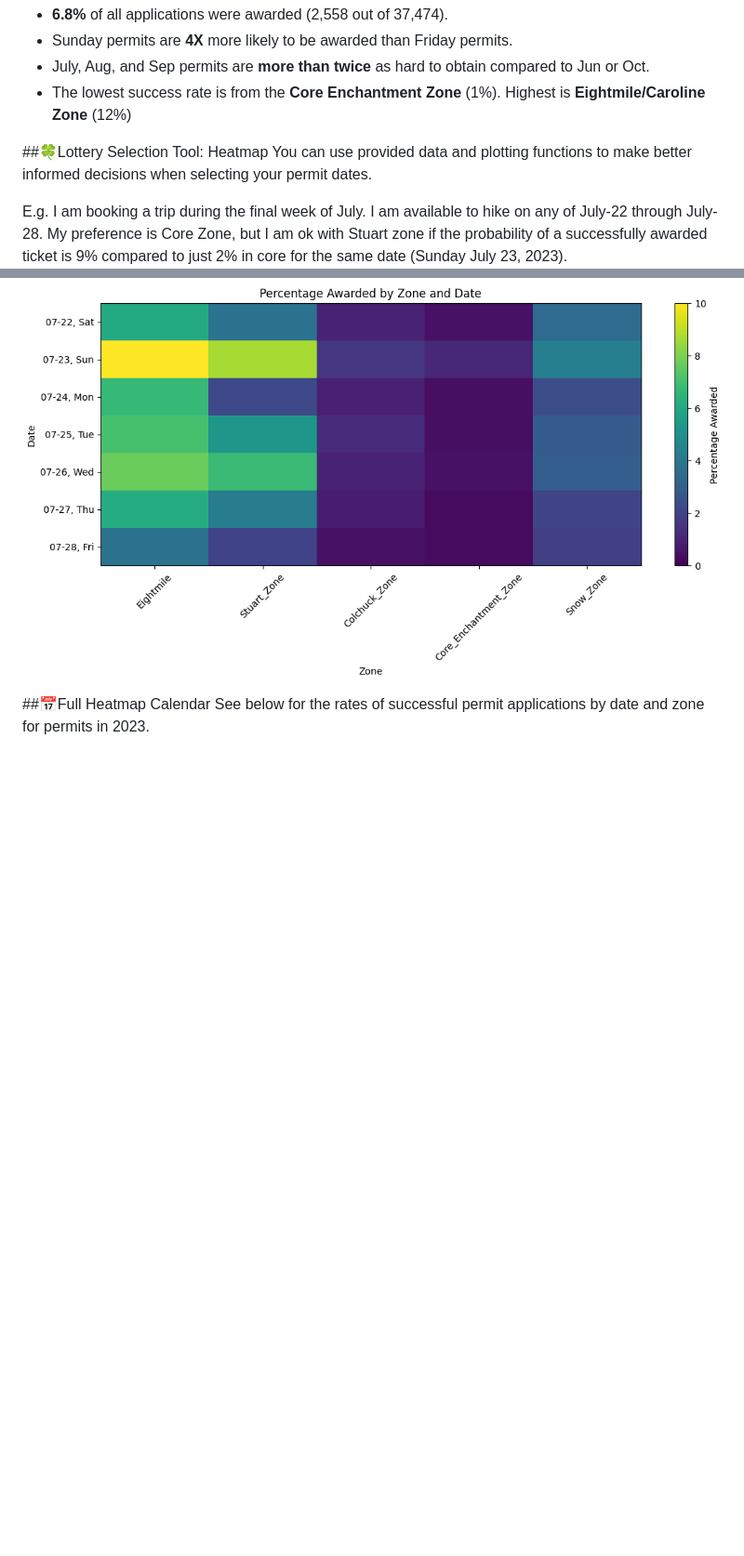
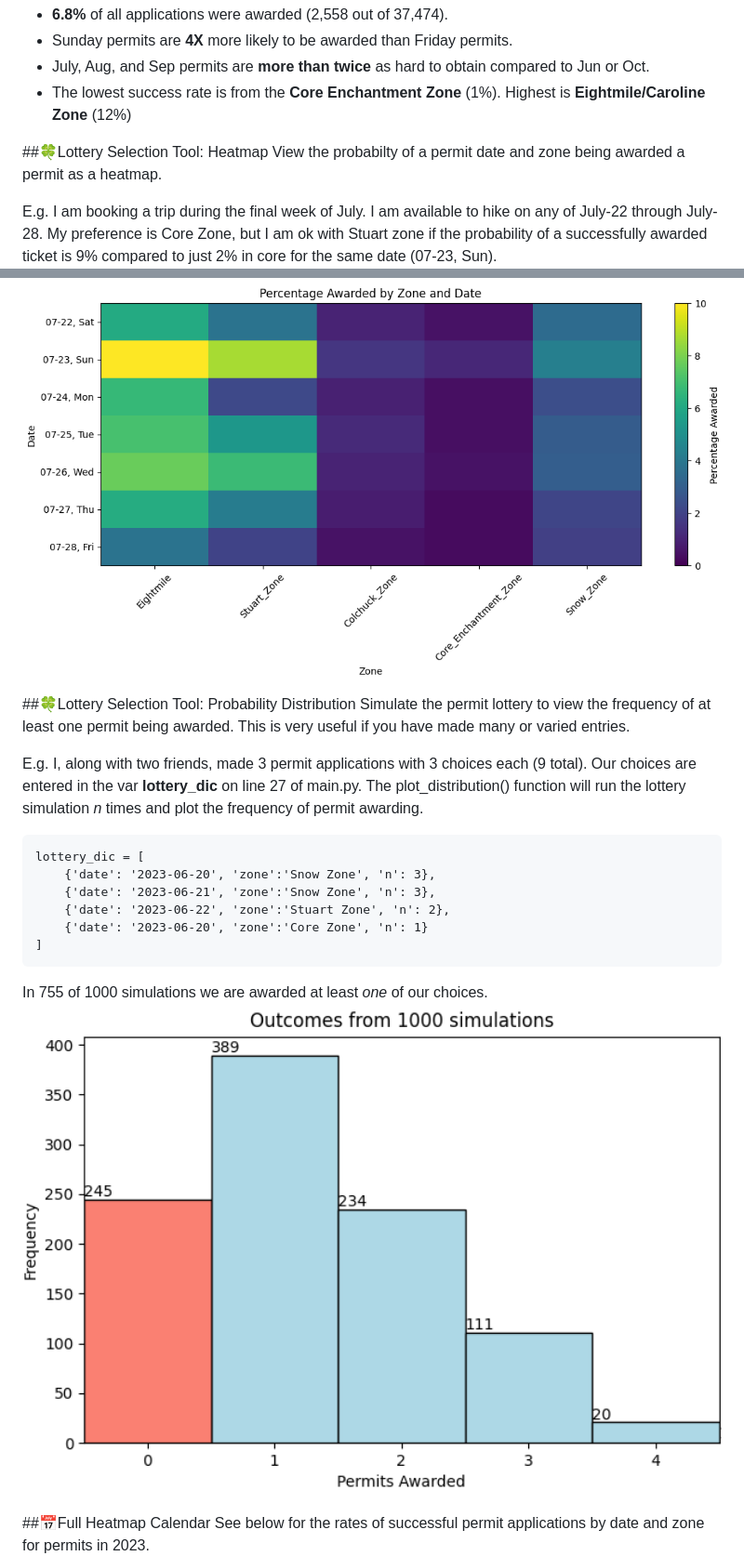
Before and after one commit to StevenAdema/the-enchantments-permit-lottery, a Markdown page: README.md, 2 parts joined by grey strips. Shown: that part at 93% size. GitHub-like rendering; pictures changed too: img/distribution.png (added); blank space fills up the shorter version.

Commit message:
addition of probability distribution

````diff
--- a/README.md
+++ b/README.md
@@ -18,12 +18,27 @@ For more information about the permits, permit zones and how the lottery operate
 - The lowest success rate is from the <b>Core Enchantment Zone</b> (1%). Highest is <b>Eightmile/Caroline Zone</b> (12%)
 
 ##🍀Lottery Selection Tool: Heatmap
-You can use provided data and plotting functions to make better informed decisions when selecting your permit dates.
+View the probabilty of a permit date and zone being awarded a permit as a heatmap.
 
-E.g. I am booking a trip during the final week of July. I am available to hike on any of July-22 through July-28. My preference is Core Zone, but I am ok with Stuart zone if the probability of a successfully awarded ticket is 9% compared to just 2% in core for the same date (Sunday July 23, 2023).
+E.g. I am booking a trip during the final week of July. I am available to hike on any of July-22 through July-28. My preference is Core Zone, but I am ok with Stuart zone if the probability of a successfully awarded ticket is 9% compared to just 2% in core for the same date (07-23, Sun).
 <img src='/img/heatmap-4.png' width=100%>
 
+##🍀Lottery Selection Tool: Probability Distribution
+Simulate the permit lottery to view the frequency of at least one permit being awarded. This is very useful if you have made many or varied entries.
 
+E.g. I, along with two friends, made 3 permit applications with 3 choices each (9 total). Our choices are entered in the var <b>lottery_dic</b> on line 27 of main.py. The plot_distribution() function will run the lottery simulation *n* times and plot the frequency of permit awarding.
+```
+lottery_dic = [
+    {'date': '2023-06-20', 'zone':'Snow Zone', 'n': 3},
+    {'date': '2023-06-21', 'zone':'Snow Zone', 'n': 3},
+    {'date': '2023-06-22', 'zone':'Stuart Zone', 'n': 2},
+    {'date': '2023-06-20', 'zone':'Core Zone', 'n': 1}
+]
+```
+In 755 of 1000 simulations we are awarded at least *one* of our choices.
+<img src='/img/distribution.png' width=100%>
+<br>
+<br>
 ##📅Full Heatmap Calendar
 See below for the rates of successful permit applications by date and zone for permits in 2023.
 <img src='/img/heatmap-3.png' width=100%>
````
Also changed, not shown: other parts of README.md (+15 -0 lines), 3 other files.
